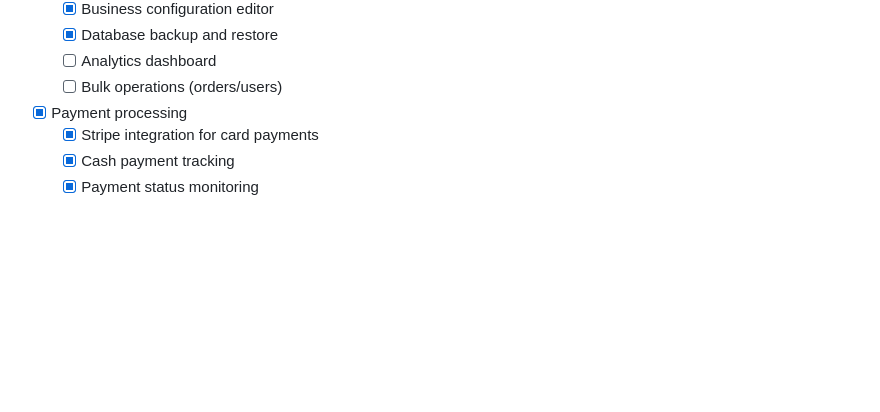
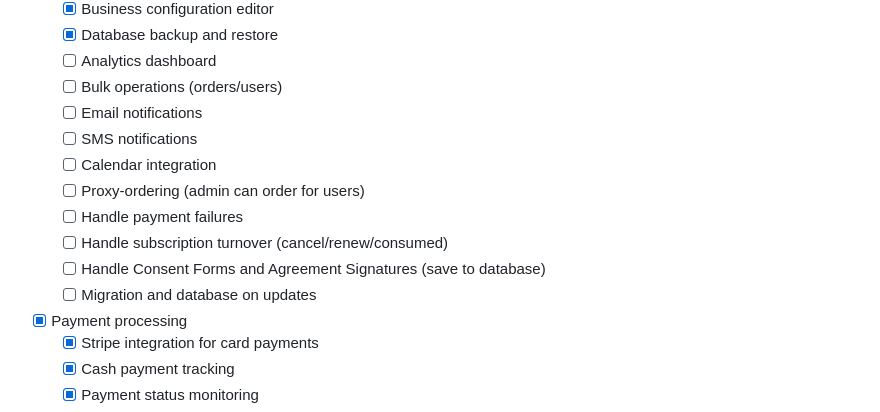
Before and after one commit to Hotschmoe/strongs-simple-services, a Markdown page: README.md, the part around the change. Rendered like a GitHub page; blank space fills up the shorter version.

Commit message:
TODO updates
TODO updates

```diff
--- a/README.md
+++ b/README.md
@@ -41,6 +41,14 @@ This web application helps service-based businesses manage orders and subscripti
   - [x] Database backup and restore
   - [ ] Analytics dashboard
   - [ ] Bulk operations (orders/users)
+  - [ ] Email notifications
+  - [ ] SMS notifications
+  - [ ] Calendar integration
+  - [ ] Proxy-ordering (admin can order for users)
+  - [ ] Handle payment failures
+  - [ ] Handle subscription turnover (cancel/renew/consumed)
+  - [ ] Handle Consent Forms and Agreement Signatures (save to database)
+  - [ ] Migration and database on updates
 - [x] Payment processing
   - [x] Stripe integration for card payments
   - [x] Cash payment tracking
```
